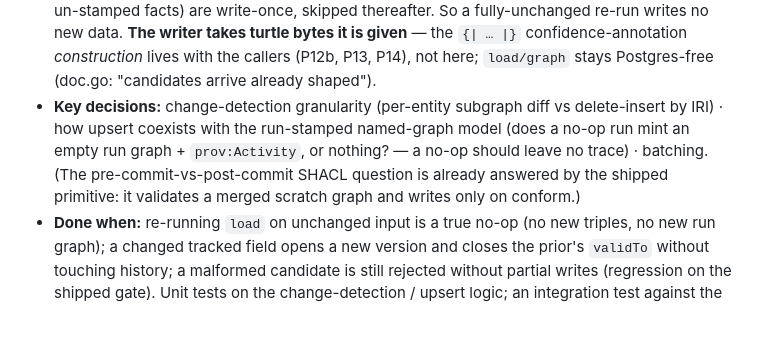
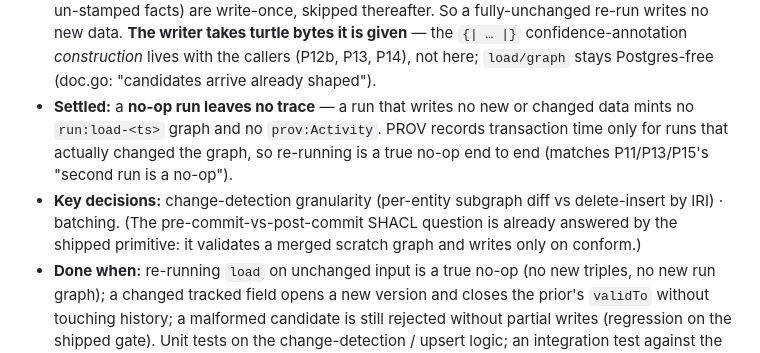
Before and after one commit to Blogem/gemeten-stad, a Markdown page: docs/PHASE_1_PLAN.md, the part around the change. Rendered like a GitHub page; blank space fills up the shorter version.

Commit message:
docs(phase-1): settle P12 no-op-run policy (a no-op leaves no trace)
A load/derive run that writes no new or changed data mints no run:load-<ts>
graph and no prov:Activity; PROV records transaction time only for runs that
actually changed the graph. Moves this from an open key-decision to a settled
one, keeping re-runs a true end-to-end no-op.

Co-Authored-By: Claude Opus 4.8 <noreply@anthropic.com>

```diff
--- a/docs/PHASE_1_PLAN.md
+++ b/docs/PHASE_1_PLAN.md
@@ -97,11 +97,13 @@ are already DONE, so the resolver and the registry half of `derive` need no new
   fully-unchanged re-run writes no new data. **The writer takes turtle bytes it is given** — the
   `{| … |}` confidence-annotation *construction* lives with the callers (P12b, P13, P14), not here;
   `load/graph` stays Postgres-free (doc.go: "candidates arrive already shaped").
+- **Settled:** a **no-op run leaves no trace** — a run that writes no new or changed data mints no
+  `run:load-<ts>` graph and no `prov:Activity`. PROV records transaction time only for runs that
+  actually changed the graph, so re-running is a true no-op end to end (matches P11/P13/P15's "second
+  run is a no-op").
 - **Key decisions:** change-detection granularity (per-entity subgraph diff vs delete-insert by IRI)
-  · how upsert coexists with the run-stamped named-graph model (does a no-op run mint an empty run
-  graph + `prov:Activity`, or nothing? — a no-op should leave no trace) · batching. (The
-  pre-commit-vs-post-commit SHACL question is already answered by the shipped primitive: it validates
-  a merged scratch graph and writes only on conform.)
+  · batching. (The pre-commit-vs-post-commit SHACL question is already answered by the shipped
+  primitive: it validates a merged scratch graph and writes only on conform.)
 - **Done when:** re-running `load` on unchanged input is a true no-op (no new triples, no new run
   graph); a changed tracked field opens a new version and closes the prior's `validTo` without
   touching history; a malformed candidate is still rejected without partial writes (regression on the
```
